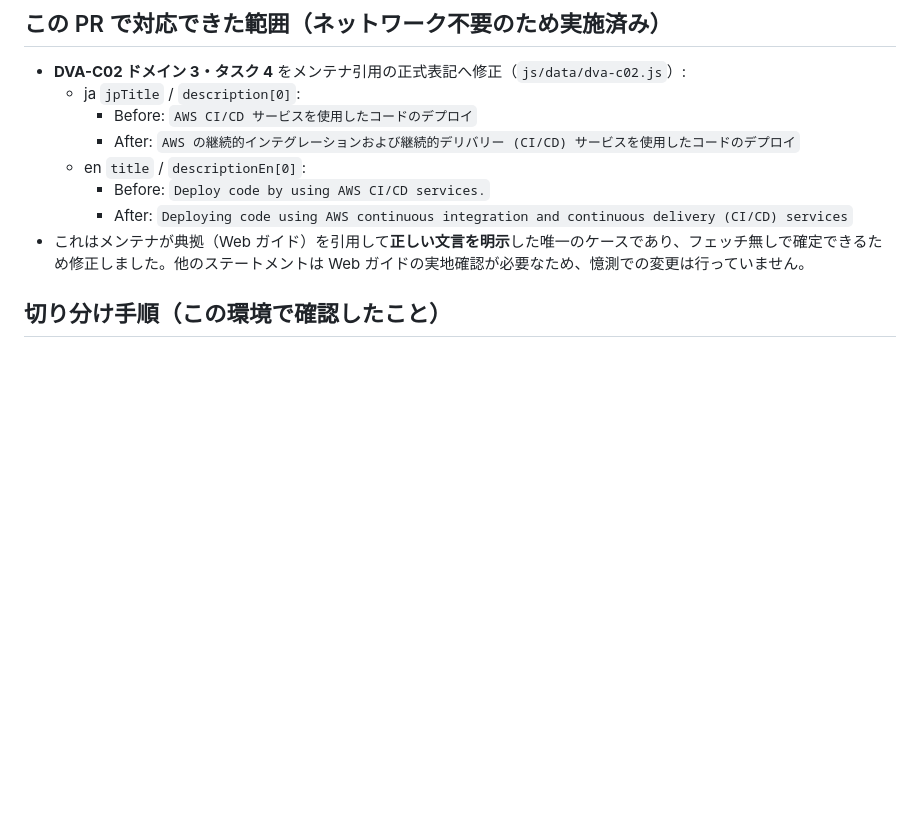
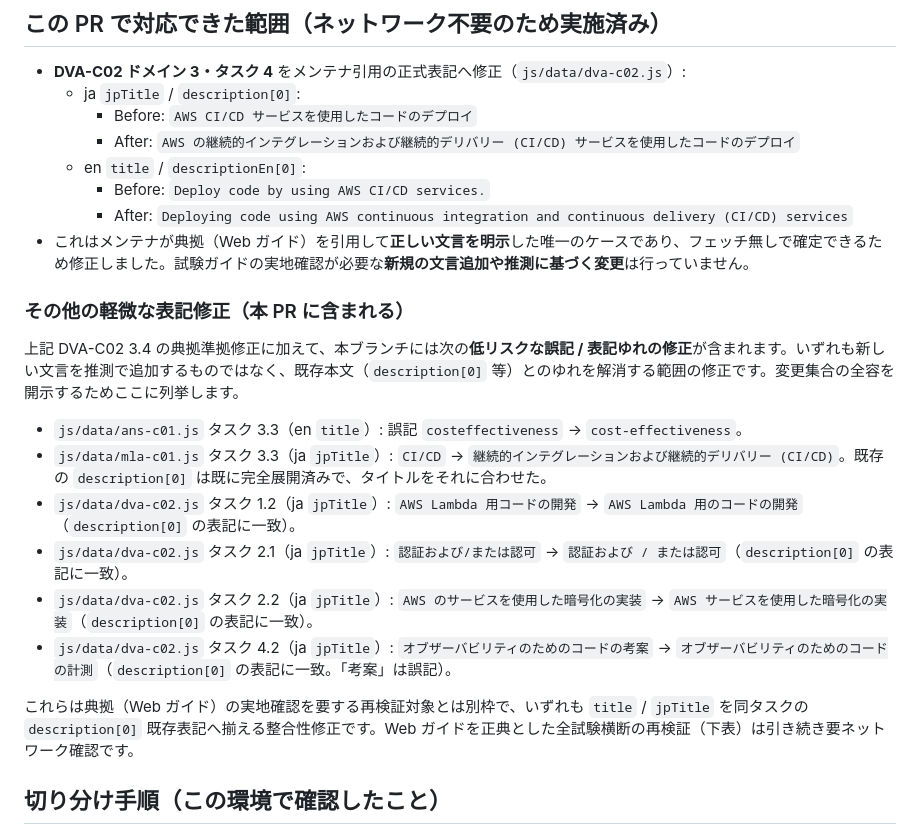
Before and after one commit to Kenta-Matsuda/Kenta-Matsuda.github.io-aws-study, a Markdown page: docs/action-required/issue-190-exam-guide-web-verification.md, the part around the change. GitHub-like rendering; blank space fills up the shorter version.

Commit message:
docs: disclose additional minor wording fixes in issue-190 verification doc

```diff
--- a/docs/action-required/issue-190-exam-guide-web-verification.md
+++ b/docs/action-required/issue-190-exam-guide-web-verification.md
@@ -30,7 +30,20 @@ PR #195（issue #190）に対するメンテナ指摘（2026-09-12）で、次
   - en `title` / `descriptionEn[0]`:
     - Before: `Deploy code by using AWS CI/CD services.`
     - After: `Deploying code using AWS continuous integration and continuous delivery (CI/CD) services`
-- これはメンテナが典拠（Web ガイド）を引用して**正しい文言を明示**した唯一のケースであり、フェッチ無しで確定できるため修正しました。他のステートメントは Web ガイドの実地確認が必要なため、憶測での変更は行っていません。
+- これはメンテナが典拠（Web ガイド）を引用して**正しい文言を明示**した唯一のケースであり、フェッチ無しで確定できるため修正しました。試験ガイドの実地確認が必要な**新規の文言追加や推測に基づく変更**は行っていません。
+
+### その他の軽微な表記修正（本 PR に含まれる）
+
+上記 DVA-C02 3.4 の典拠準拠修正に加えて、本ブランチには次の**低リスクな誤記 / 表記ゆれの修正**が含まれます。いずれも新しい文言を推測で追加するものではなく、既存本文（`description[0]` 等）とのゆれを解消する範囲の修正です。変更集合の全容を開示するためここに列挙します。
+
+- `js/data/ans-c01.js` タスク 3.3（en `title`）: 誤記 `costeffectiveness` → `cost-effectiveness`。
+- `js/data/mla-c01.js` タスク 3.3（ja `jpTitle`）: `CI/CD` → `継続的インテグレーションおよび継続的デリバリー (CI/CD)`。既存の `description[0]` は既に完全展開済みで、タイトルをそれに合わせた。
+- `js/data/dva-c02.js` タスク 1.2（ja `jpTitle`）: `AWS Lambda 用コードの開発` → `AWS Lambda 用のコードの開発`（`description[0]` の表記に一致）。
+- `js/data/dva-c02.js` タスク 2.1（ja `jpTitle`）: `認証および/または認可` → `認証および / または認可`（`description[0]` の表記に一致）。
+- `js/data/dva-c02.js` タスク 2.2（ja `jpTitle`）: `AWS のサービスを使用した暗号化の実装` → `AWS サービスを使用した暗号化の実装`（`description[0]` の表記に一致）。
+- `js/data/dva-c02.js` タスク 4.2（ja `jpTitle`）: `オブザーバビリティのためのコードの考案` → `オブザーバビリティのためのコードの計測`（`description[0]` の表記に一致。「考案」は誤記）。
+
+これらは典拠（Web ガイド）の実地確認を要する再検証対象とは別枠で、いずれも `title` / `jpTitle` を同タスクの `description[0]` 既存表記へ揃える整合性修正です。Web ガイドを正典とした全試験横断の再検証（下表）は引き続き要ネットワーク確認です。
 
 ## 切り分け手順（この環境で確認したこと）
 
```
